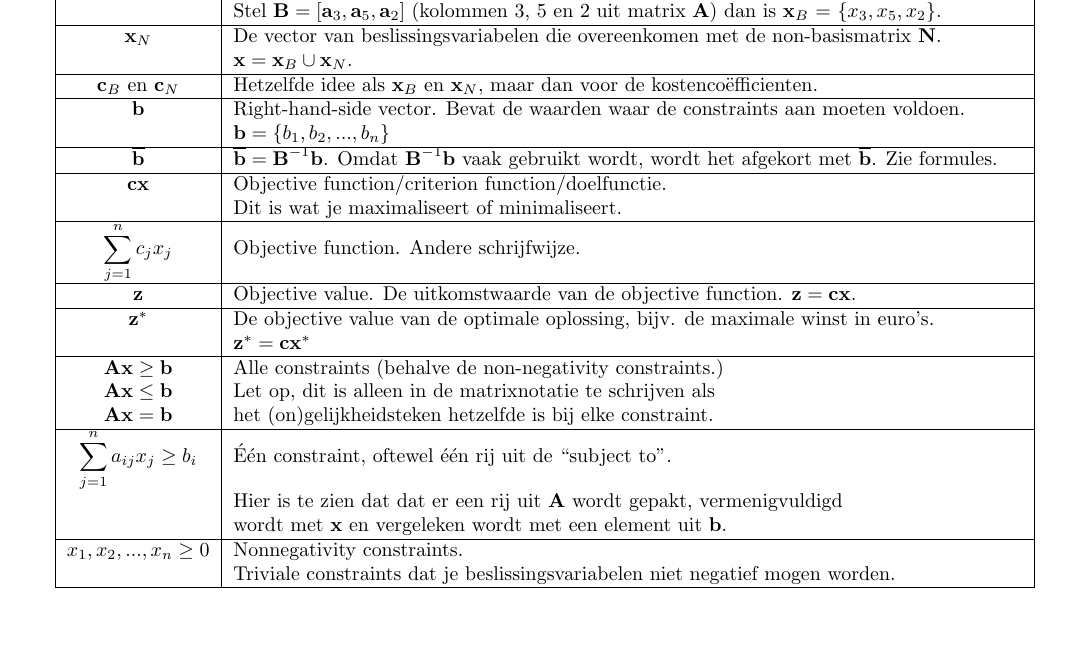
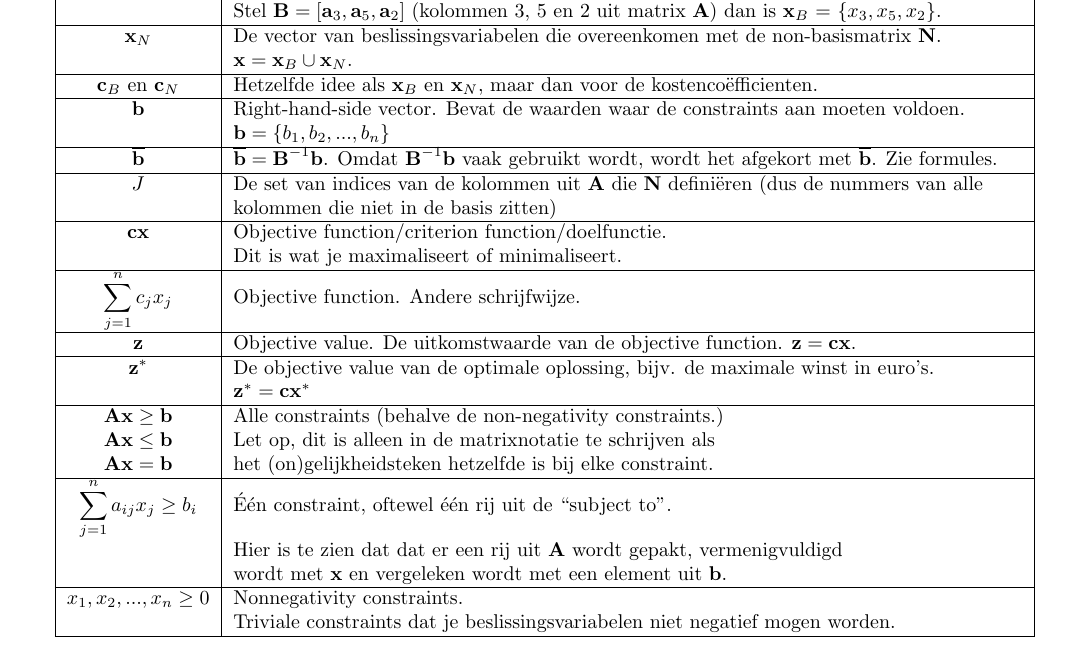
Before and after one commit to FPtje/OPT-variabelen, a LaTeX document (variabelen.tex): part of page 1 of 2, cut so that both start at the same text. Compiled offline with pdfLaTeX.

Commit message:
J variabele

```diff
--- a/variabelen.tex
+++ b/variabelen.tex
@@ -58,6 +58,9 @@ $\textbf{b}$ & Right-hand-side vector. Bevat de waarden waar de constraints aan
 \hline
 $\overline{\textbf{b}}$ & $\overline{\textbf{b}} = \textbf{B}^{-1}\textbf{b}$. Omdat $\textbf{B}^{-1}\textbf{b}$ vaak gebruikt wordt, wordt het afgekort met $\overline{\textbf{b}}$. Zie formules. \\
 \hline
+$J$ & De set van indices van de kolommen uit $\textbf{A}$ die $\textbf{N}$ definiëren (dus de nummers van alle \\
+& kolommen die niet in de basis zitten) \\
+\hline
 $\textbf{cx}$ & Objective function/criterion function/doelfunctie. \\ & 	Dit is wat je maximaliseert of minimaliseert.\\
 \hline
 $\displaystyle\sum\limits_{j=1}^n c_jx_j$ & Objective function. Andere schrijfwijze. \\
```
